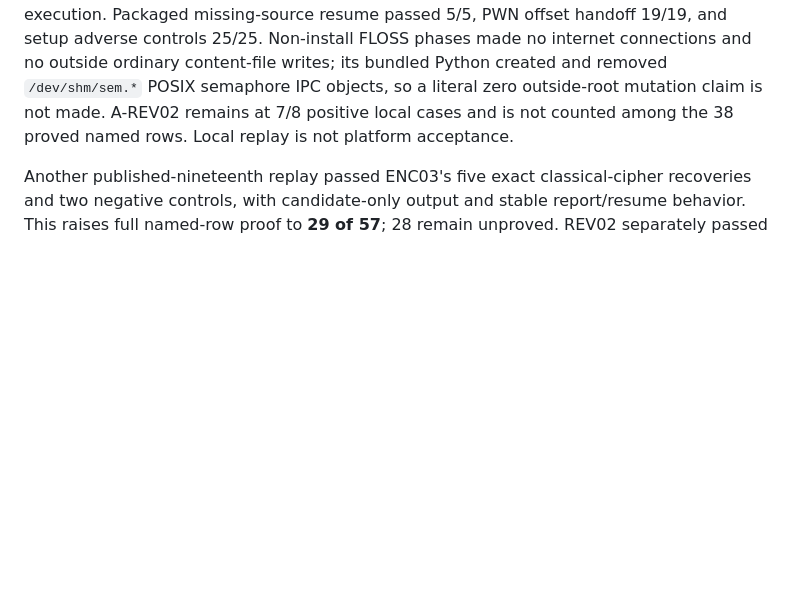
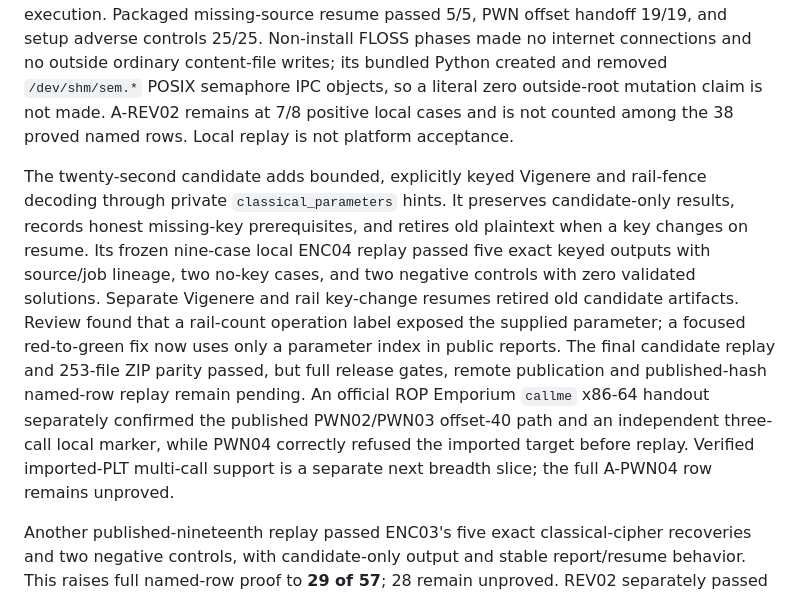
Before and after one commit to Labcoxyzl/manual-ctf-strategies, a Markdown page: research/autosolve-2026-10-26/IMPLEMENTATION_CHECKPOINT.md, the part around the change. Drawn GitHub-style; blank space fills up the shorter version.

Commit message:
Record ENC04 local acceptance and PWN04 transfer

```diff
--- a/research/autosolve-2026-10-26/IMPLEMENTATION_CHECKPOINT.md
+++ b/research/autosolve-2026-10-26/IMPLEMENTATION_CHECKPOINT.md
@@ -489,6 +489,23 @@ POSIX semaphore IPC objects, so a literal zero outside-root mutation claim is
 not made. A-REV02 remains at 7/8 positive local cases and is not counted among
 the 38 proved named rows. Local replay is not platform acceptance.
 
+The twenty-second candidate adds bounded, explicitly keyed Vigenere and
+rail-fence decoding through private `classical_parameters` hints. It preserves
+candidate-only results, records honest missing-key prerequisites, and retires
+old plaintext when a key changes on resume. Its frozen nine-case local ENC04
+replay passed five exact keyed outputs with source/job lineage, two no-key
+cases, and two negative controls with zero validated solutions. Separate
+Vigenere and rail key-change resumes retired old candidate artifacts. Review
+found that a rail-count operation label exposed the supplied parameter; a
+focused red-to-green fix now uses only a parameter index in public reports.
+The final candidate replay and 253-file ZIP parity passed, but full release
+gates, remote publication and published-hash named-row replay remain pending.
+An official ROP Emporium `callme` x86-64 handout separately confirmed the
+published PWN02/PWN03 offset-40 path and an independent three-call local
+marker, while PWN04 correctly refused the imported target before replay.
+Verified imported-PLT multi-call support is a separate next breadth slice;
+the full A-PWN04 row remains unproved.
+
 Another published-nineteenth replay passed ENC03's five exact classical-cipher
 recoveries and two negative controls, with candidate-only output and stable
 report/resume behavior. This raises full named-row proof to **29 of 57**;
```
